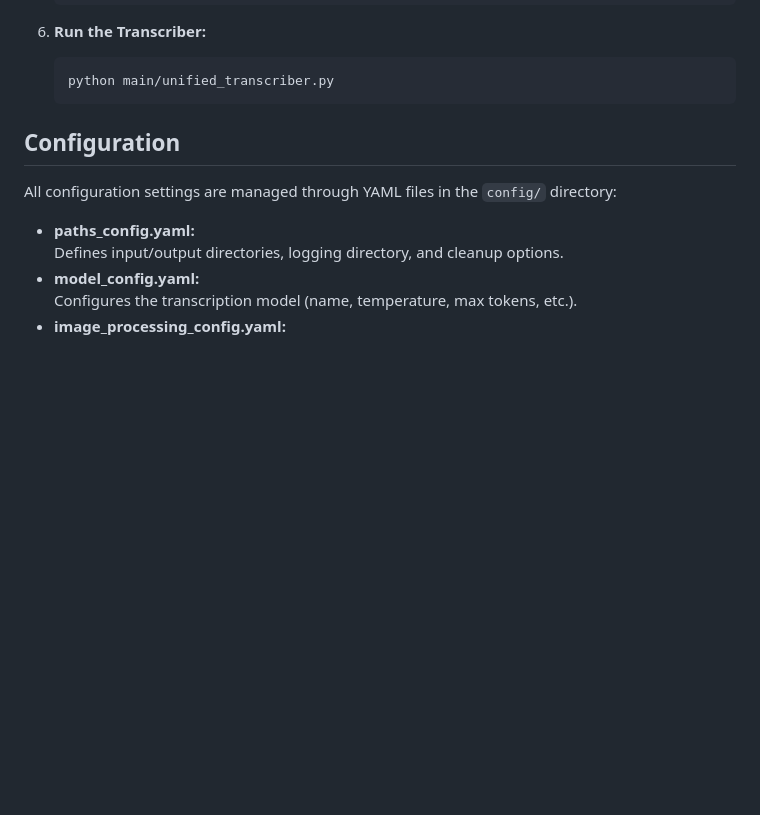
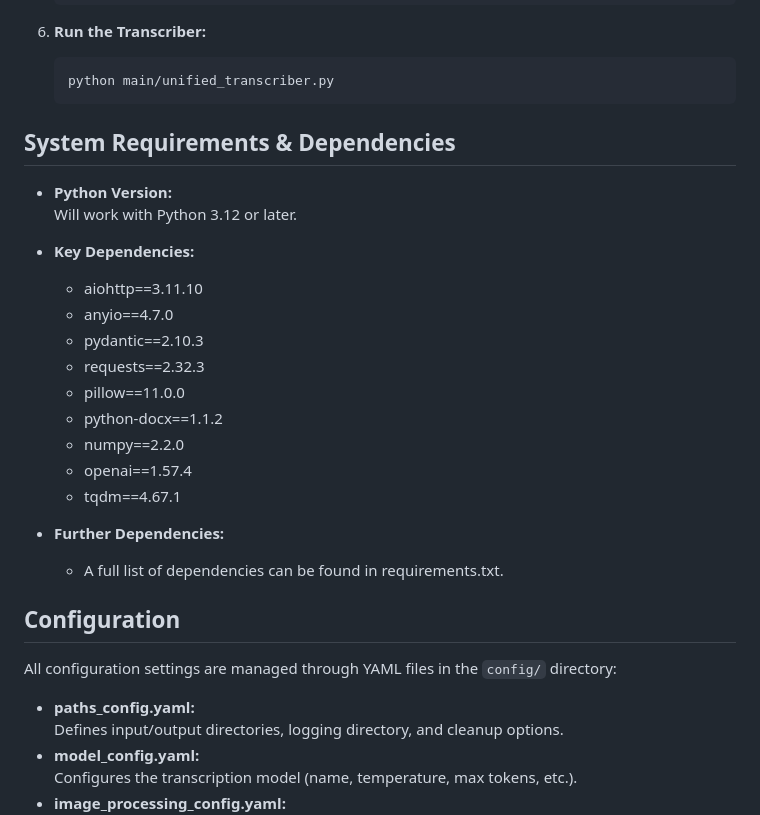
Before and after one commit to Paullllllllllllllllll/ChronoTranscriber, a Markdown page: README.md, the part around the change. Rendered like a GitHub page; blank space fills up the shorter version.

Commit message:
Updated README.md
Added python versions and dependencies

````diff
--- a/README.md
+++ b/README.md
@@ -171,6 +171,24 @@ research. It offers flexible transcription options tailored to different types o
    ```bash
    python main/unified_transcriber.py
    ```
+## System Requirements & Dependencies
+
+- **Python Version:**
+  Will work with Python 3.12 or later.
+
+- **Key Dependencies:**
+    - aiohttp==3.11.10
+    - anyio==4.7.0
+    - pydantic==2.10.3
+    - requests==2.32.3
+    - pillow==11.0.0
+    - python-docx==1.1.2
+    - numpy==2.2.0
+    - openai==1.57.4
+    - tqdm==4.67.1
+
+- **Further Dependencies:**
+    - A full list of dependencies can be found in requirements.txt.
 
 ## Configuration
 
````
